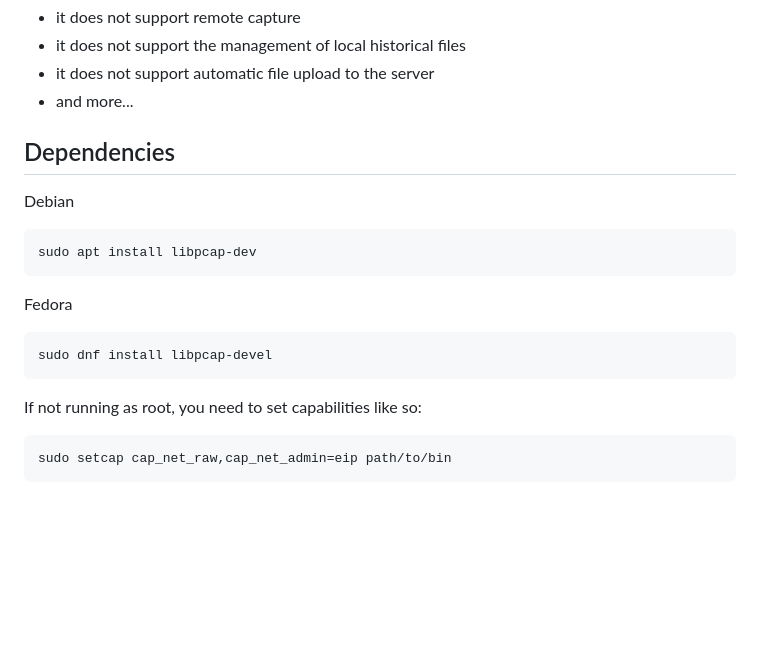
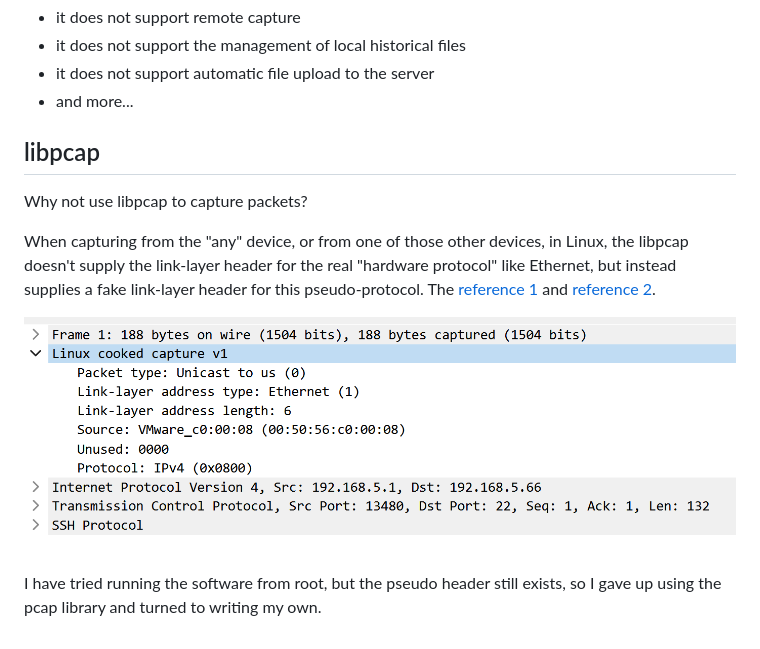
Before and after one commit to rikonaka/xxpdump-rs, a Markdown page: README.md, the part around the change. GitHub-like rendering; pictures changed too: images/libpcap_problem.png (added); blank space fills up the shorter version.

Commit message:
Remove libpcap

````diff
--- a/README.md
+++ b/README.md
@@ -9,22 +9,12 @@ My reasons are as follows:
 * it does not support automatic file upload to the server
 * and more...
 
-## Dependencies
+## libpcap
 
-Debian
+Why not use libpcap to capture packets?
 
-```bash
-sudo apt install libpcap-dev
-```
+When capturing from the "any" device, or from one of those other devices, in Linux, the libpcap doesn't supply the link-layer header for the real "hardware protocol" like Ethernet, but instead supplies a fake link-layer header for this pseudo-protocol. The [reference 1](https://wiki.wireshark.org/SLL) and [reference 2](https://stackoverflow.com/questions/51358018/linux-cooked-capture-in-packets).
 
-Fedora
+![libpcap problem](./images/libpcap_problem.png)
 
-```bash
-sudo dnf install libpcap-devel
-```
-
-If not running as root, you need to set capabilities like so:
-
-```bash
-sudo setcap cap_net_raw,cap_net_admin=eip path/to/bin
-```
+I have tried running the software from root, but the pseudo header still exists, so I gave up using the pcap library and turned to writing my own.
````
Also changed, not shown: 2 other files.
